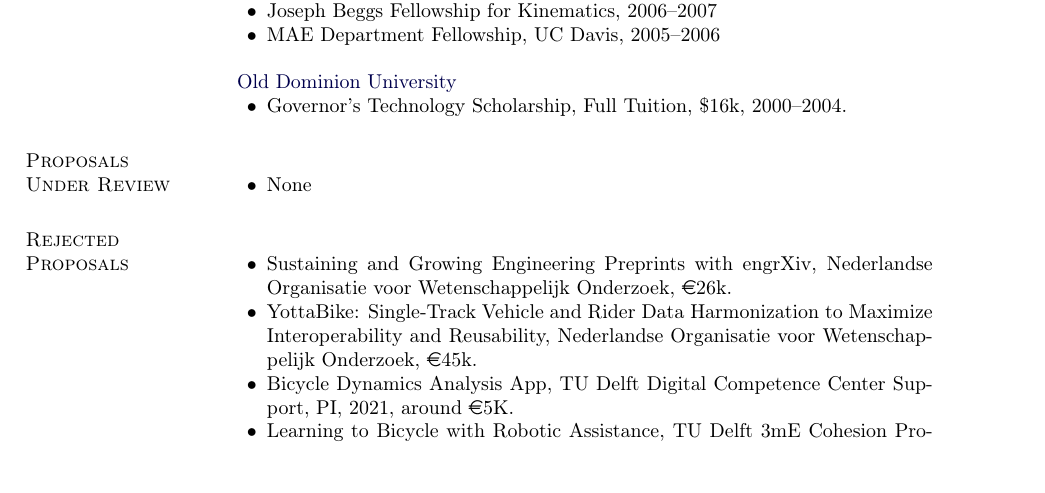
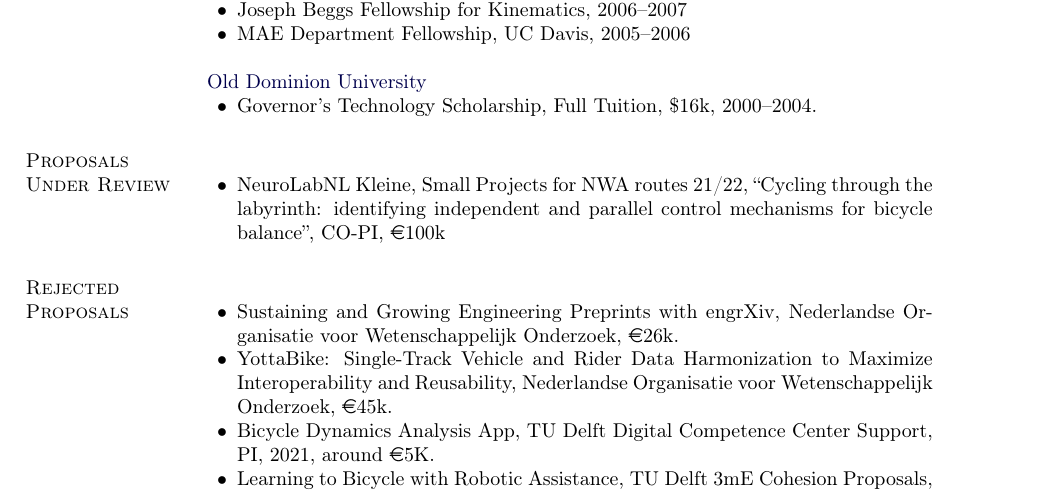
Before and after one commit to moorepants/resume, a LaTeX CV (resume.tex): part of page 7 of 20 before the commit and part of page 7 of 21 after it, cut so that both start at the same text. Compiled offline with pdfLaTeX.

Commit message:
Added new grant submission.

```diff
--- a/resume.tex
+++ b/resume.tex
@@ -822,7 +826,10 @@
 \section{Proposals Under Review}
 %
 \begin{innerlist}
-  \item None
+\item NeuroLabNL Kleine, Small Projects for NWA routes 21/22, ``Cycling through
+  the labyrinth: identifying independent and parallel control mechanisms for
+  bicycle balance'', CO-PI,
+  \euro100k
 \end{innerlist}
 
 \section{Rejected Proposals}
```
Also changed, not shown: resume.tex (18 more changed lines).
